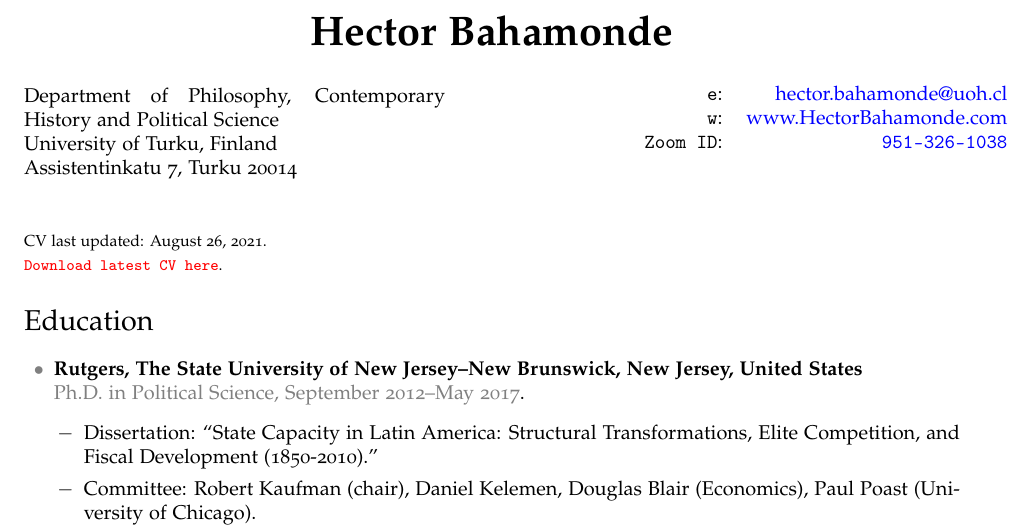
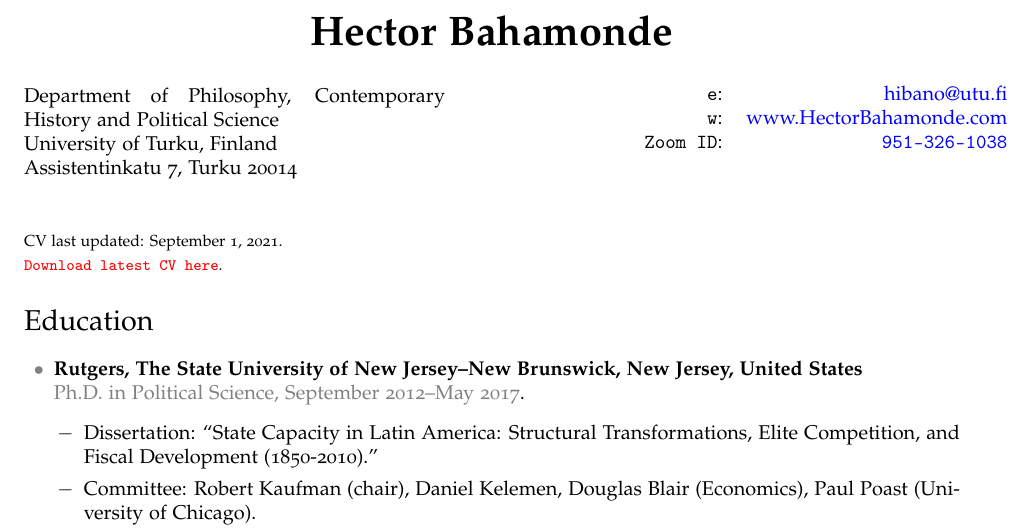
Before and after one commit to hbahamonde/Job_Market, a LaTeX CV (Bahamonde_CV.tex): part of page 1 of 6, cut so that both start at the same text. The pictures show the PDF file Bahamonde_CV.pdf that the author committed with the source.

Commit message:
utu email

```diff
--- a/Bahamonde_CV.tex
+++ b/Bahamonde_CV.tex
@@ -99,7 +99,7 @@ CV last updated: \today. \\
 \end{minipage}
  \hspace{\fill}\begin{minipage}{0.35\linewidth}
   \begin{tabular}{rr}
-    \texttt{e}: & \href{mailto:hector.bahamonde@uoh.cl}{hector.bahamonde@uoh.cl} \\
+    \texttt{e}: & \href{mailto:hibano@utu.fi}{hibano@utu.fi} \\
     \texttt{w}: & \href{http://www.hectorbahamonde.com}{www.HectorBahamonde.com}\\
     \texttt{Zoom ID}: & \href{https://us02web.zoom.us/j/9513261038?pwd=S3BSWXQxZW11NC9CRjRoMmd0TkpEZz09}{\texttt{951-326-1038}}\\
     \\
```
Also changed, not shown: Bahamonde_CV.pdf.
